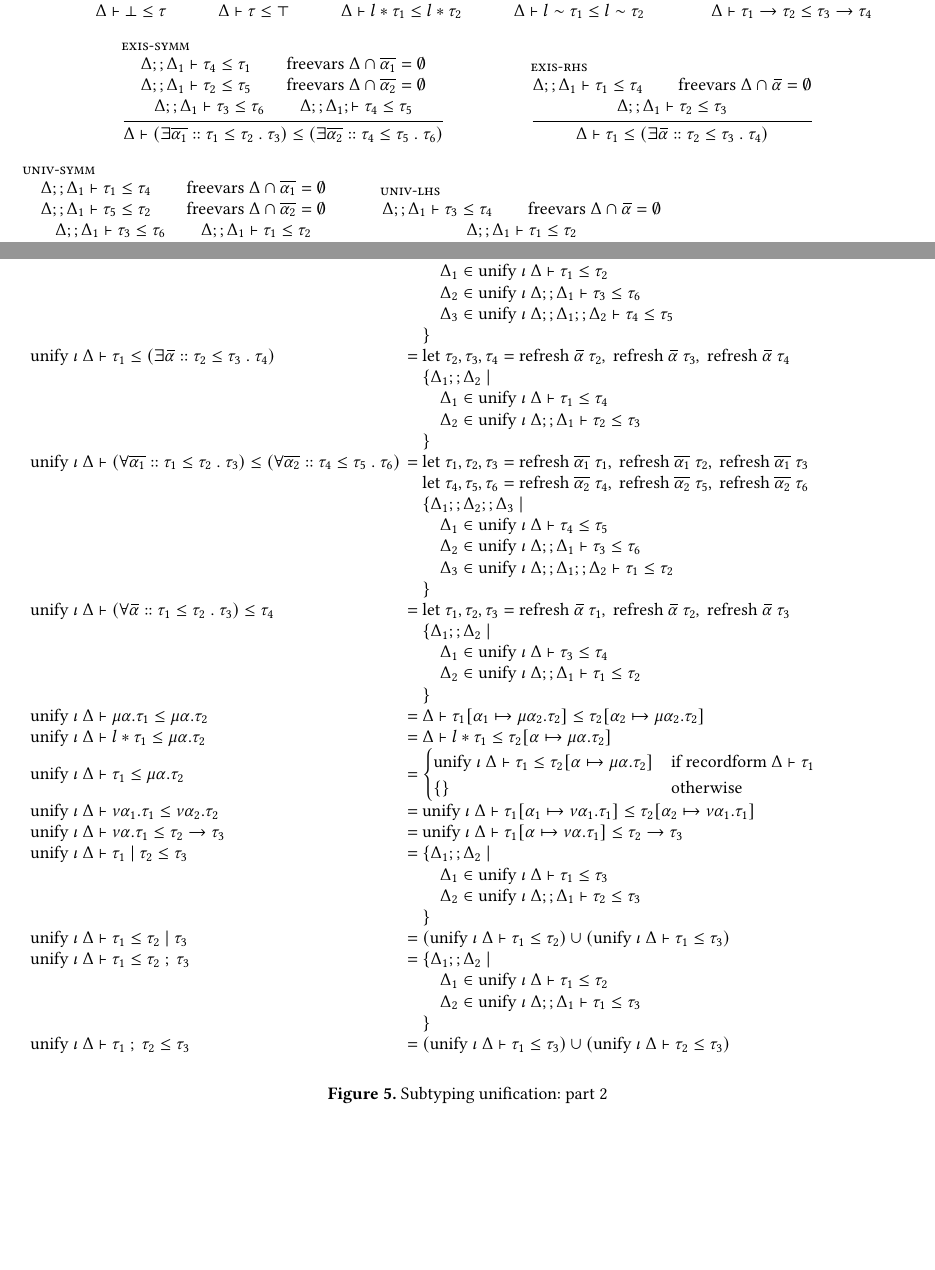
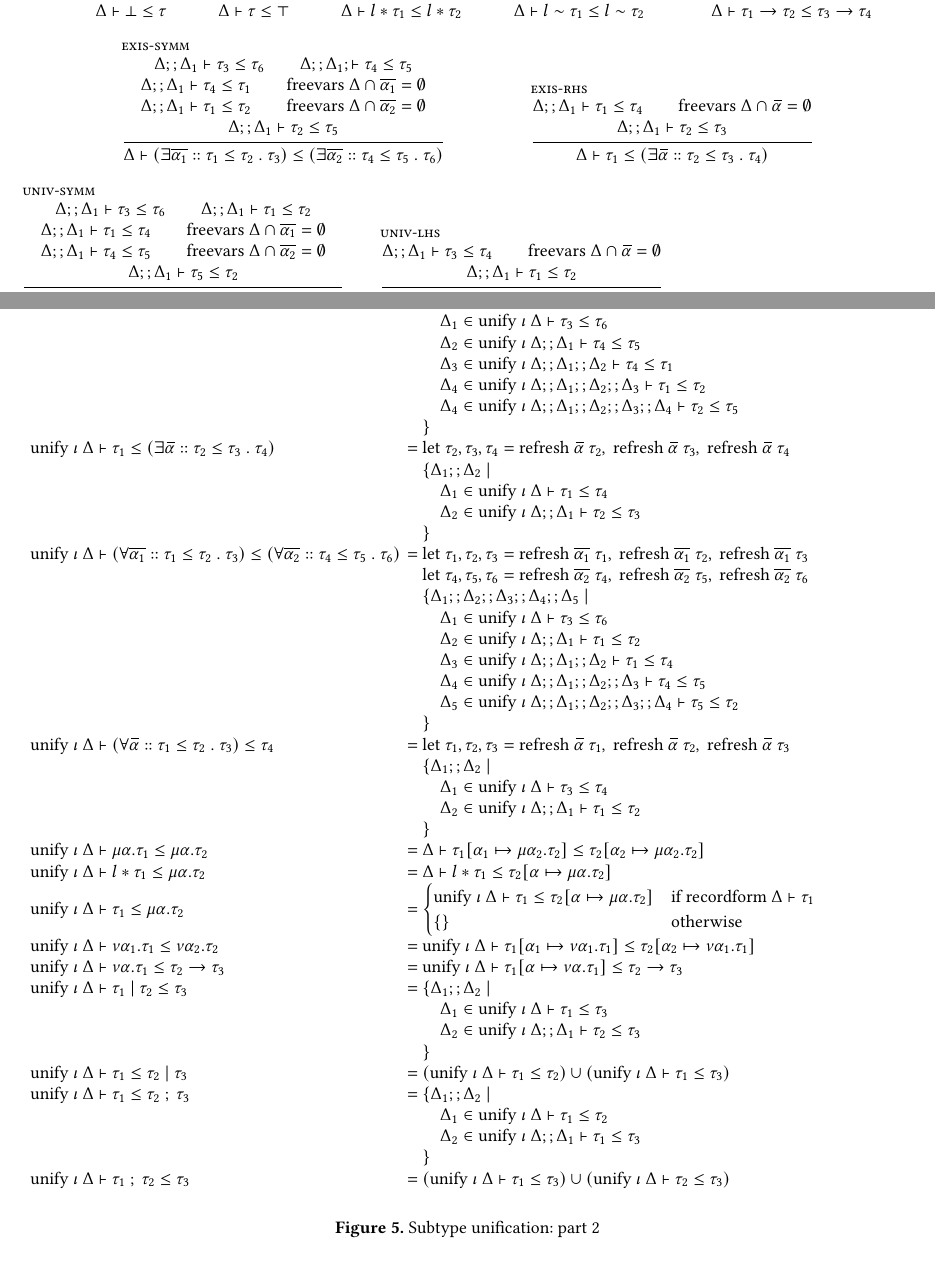
Before and after one commit to resin-studio/slim, a LaTeX paper (paper/typedir_dynalang.tex): two parts of pages 5 and 8 of 9, joined at a grey line, cut so that both start at the same text, the shorter picture padded with empty space. Compiled offline with pdfLaTeX.

Commit message:
update semantics

```diff
--- a/paper/typedir_dynalang.tex
+++ b/paper/typedir_dynalang.tex
@@ -555,17 +555,19 @@ $\lambda$ x $\Rightarrow$ fix ($\lambda$ self $\Rightarrow$
     }
 
     \inferrule[exis-symm] {
+      \Delta;;\Delta_1 \vdash \tau_3 \leq \tau_6
+      \\
+      \Delta;;\Delta_1; \vdash \tau_4 \leq \tau_5
+      \\\\
       \Delta;;\Delta_1 \vdash \tau_4 \leq \tau_1
       \\
       \text{freevars } \Delta \cap \widebar{\alpha_1} = \emptyset
       \\\\
-      \Delta;;\Delta_1 \vdash \tau_2 \leq \tau_5
+      \Delta;;\Delta_1 \vdash \tau_1 \leq \tau_2
       \\
       \text{freevars } \Delta \cap \widebar{\alpha_2} = \emptyset
       \\\\
-      \Delta;;\Delta_1 \vdash \tau_3 \leq \tau_6
-      \\
-      \Delta;;\Delta_1; \vdash \tau_4 \leq \tau_5
+      \Delta;;\Delta_1 \vdash \tau_2 \leq \tau_5
     } {
       \Delta \vdash
         (\exists \widebar{\alpha_1} :: \tau_1 \leq \tau_2\ .\ \tau_3)
@@ -588,17 +590,19 @@ $\lambda$ x $\Rightarrow$ fix ($\lambda$ self $\Rightarrow$
     }
 
     \inferrule[univ-symm] {
+      \Delta;;\Delta_1 \vdash \tau_3 \leq \tau_6
+      \\
+      \Delta;;\Delta_1 \vdash \tau_1 \leq \tau_2
+      \\\\
       \Delta;;\Delta_1 \vdash \tau_1 \leq \tau_4
       \\
       \text{freevars } \Delta \cap \widebar{\alpha_1} = \emptyset
       \\\\
-      \Delta;;\Delta_1 \vdash \tau_5 \leq \tau_2
+      \Delta;;\Delta_1 \vdash \tau_4 \leq \tau_5
       \\
       \text{freevars } \Delta \cap \widebar{\alpha_2} = \emptyset
       \\\\
-      \Delta;;\Delta_1 \vdash \tau_3 \leq \tau_6
-      \\
-      \Delta;;\Delta_1 \vdash \tau_1 \leq \tau_2
+      \Delta;;\Delta_1 \vdash \tau_5 \leq \tau_2
     } {
       \Delta \vdash
         (\forall \widebar{\alpha_1} :: \tau_1 \leq \tau_2\ .\ \tau_3)
@@ -1113,13 +1117,17 @@ $\lambda$ x $\Rightarrow$ fix ($\lambda$ self $\Rightarrow$
         \text{refresh } \widebar{\alpha_2}\ \tau_5,\
         \text{refresh } \widebar{\alpha_2}\ \tau_6
         \\
-        \{\Delta_1;;\Delta_2;;\Delta_3\ |
-        \\
-        \ \ \ \ \Delta_1 \in \text{unify } \iota\ \Delta \vdash \tau_1 \leq \tau_2
-        \\
-        \ \ \ \ \Delta_2 \in \text{unify } \iota\ \Delta;;\Delta_1 \vdash \tau_3 \leq \tau_6
-        \\
-        \ \ \ \ \Delta_3 \in \text{unify } \iota\ \Delta;;\Delta_1;;\Delta_2 \vdash \tau_4 \leq \tau_5
+        \{\Delta_1;;\Delta_2;;\Delta_3;;\Delta_4;;\Delta_5\ |
+        \\
+        \ \ \ \ \Delta_1 \in \text{unify } \iota\ \Delta \vdash \tau_3 \leq \tau_6
+        \\
+        \ \ \ \ \Delta_2 \in \text{unify } \iota\ \Delta;;\Delta_1 \vdash \tau_4 \leq \tau_5
+        \\
+        \ \ \ \ \Delta_3 \in \text{unify } \iota\ \Delta;;\Delta_1;;\Delta_2 \vdash \tau_4 \leq \tau_1
+        \\
+        \ \ \ \ \Delta_4 \in \text{unify } \iota\ \Delta;;\Delta_1;;\Delta_2;;\Delta_3 \vdash \tau_1 \leq \tau_2
+        \\
+        \ \ \ \ \Delta_4 \in \text{unify } \iota\ \Delta;;\Delta_1;;\Delta_2;;\Delta_3;;\Delta_4 \vdash \tau_2 \leq \tau_5
         \\
         \}
       \end{array}
@@ -1160,13 +1168,17 @@ $\lambda$ x $\Rightarrow$ fix ($\lambda$ self $\Rightarrow$
         \text{refresh } \widebar{\alpha_2}\ \tau_5,\
         \text{refresh } \widebar{\alpha_2}\ \tau_6
         \\
-        \{\Delta_1;;\Delta_2;;\Delta_3\ |
-        \\
-        \ \ \ \ \Delta_1 \in \text{unify } \iota\ \Delta \vdash \tau_4 \leq \tau_5
-        \\
-        \ \ \ \ \Delta_2 \in \text{unify } \iota\ \Delta;;\Delta_1 \vdash \tau_3 \leq \tau_6
-        \\
-        \ \ \ \ \Delta_3 \in \text{unify } \iota\ \Delta;;\Delta_1;;\Delta_2 \vdash \tau_1 \leq \tau_2
+        \{\Delta_1;;\Delta_2;;\Delta_3;;\Delta_4;;\Delta_5\ |
+        \\
+        \ \ \ \ \Delta_1 \in \text{unify } \iota\ \Delta \vdash \tau_3 \leq \tau_6
+        \\
+        \ \ \ \ \Delta_2 \in \text{unify } \iota\ \Delta;;\Delta_1 \vdash \tau_1 \leq \tau_2
+        \\
+        \ \ \ \ \Delta_3 \in \text{unify } \iota\ \Delta;;\Delta_1;;\Delta_2 \vdash \tau_1 \leq \tau_4
+        \\
+        \ \ \ \ \Delta_4 \in \text{unify } \iota\ \Delta;;\Delta_1;;\Delta_2;;\Delta_3 \vdash \tau_4 \leq \tau_5
+        \\
+        \ \ \ \ \Delta_5 \in \text{unify } \iota\ \Delta;;\Delta_1;;\Delta_2;;\Delta_3;;\Delta_4 \vdash \tau_5 \leq \tau_2
         \\
         \}
       \end{array}
@@ -1284,7 +1296,7 @@ $\lambda$ x $\Rightarrow$ fix ($\lambda$ self $\Rightarrow$
 
     \end{array}
   \]
-  \caption{Subtyping unification: part 2}
+  \caption{Subtype unification: part 2}
 \end{figure*}
 \begin{enumerate}
   \item definition
```
